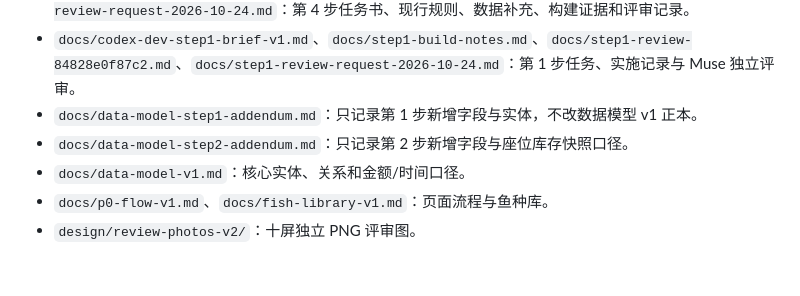
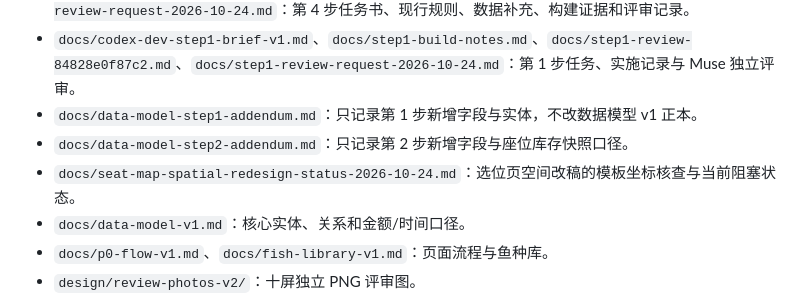
Before and after one commit to mikaozhao-dot/qingdao-fishing-app, a Markdown page: README.md, the part around the change. GitHub-like rendering; blank space fills up the shorter version.

Commit message:
docs: record seat map coordinate blocker

```diff
--- a/README.md
+++ b/README.md
@@ -55,6 +55,7 @@ flutter run
 - `docs/codex-dev-step1-brief-v1.md`、`docs/step1-build-notes.md`、`docs/step1-review-84828e0f87c2.md`、`docs/step1-review-request-2026-10-24.md`：第 1 步任务、实施记录与 Muse 独立评审。
 - `docs/data-model-step1-addendum.md`：只记录第 1 步新增字段与实体，不改数据模型 v1 正本。
 - `docs/data-model-step2-addendum.md`：只记录第 2 步新增字段与座位库存快照口径。
+- `docs/seat-map-spatial-redesign-status-2026-10-24.md`：选位页空间改稿的模板坐标核查与当前阻塞状态。
 - `docs/data-model-v1.md`：核心实体、关系和金额/时间口径。
 - `docs/p0-flow-v1.md`、`docs/fish-library-v1.md`：页面流程与鱼种库。
 - `design/review-photos-v2/`：十屏独立 PNG 评审图。
```
Also changed, not shown: docs/seat-map-spatial-redesign-status-2026-10-24.md (added, +23 -0 lines).
